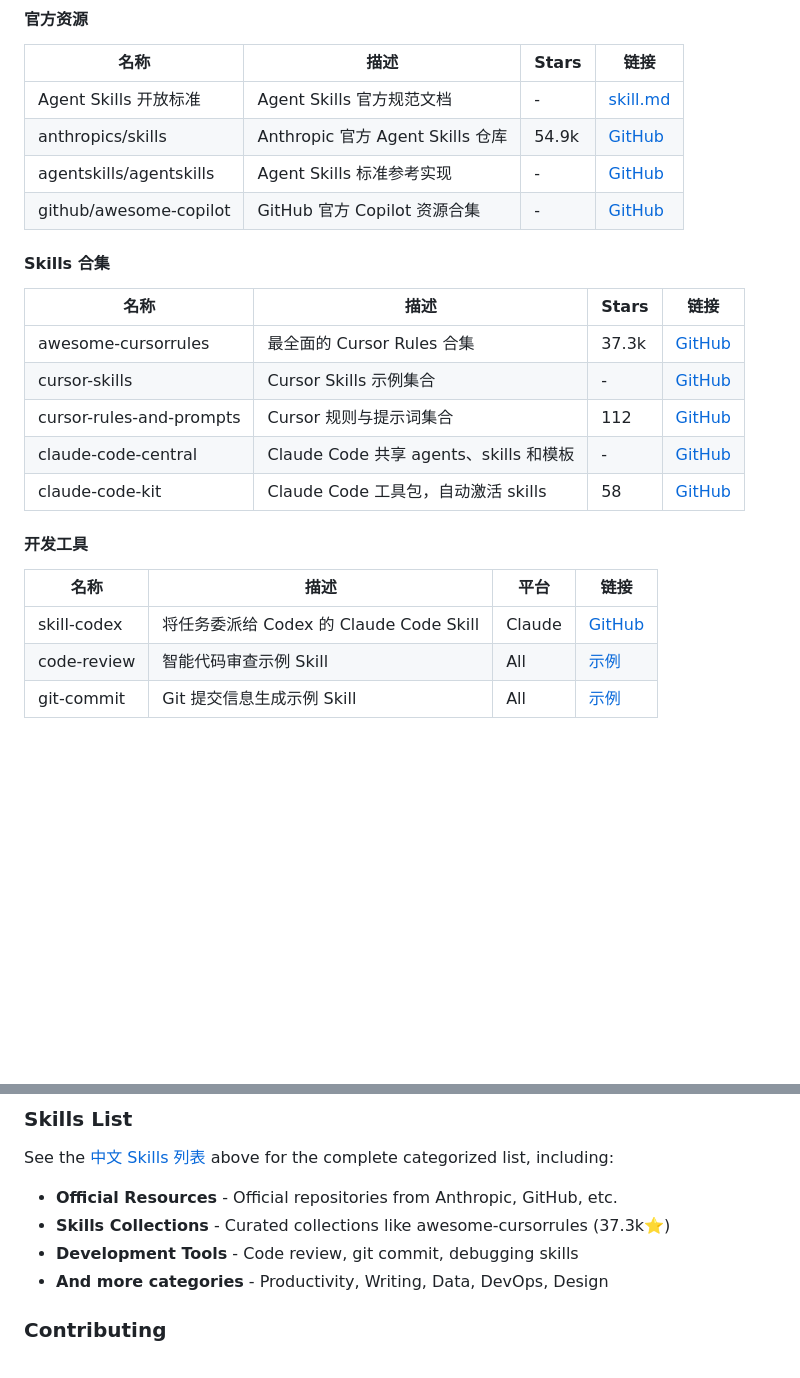
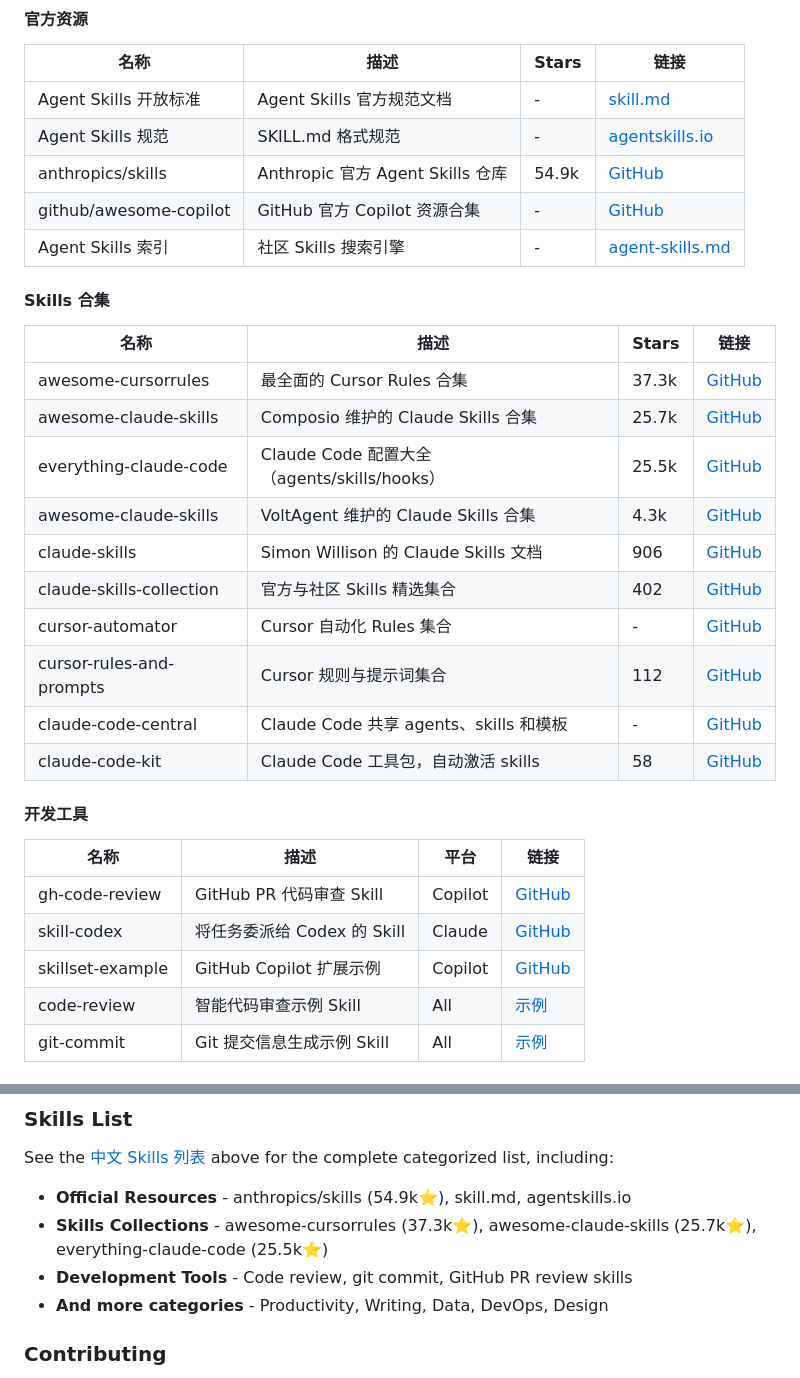
Before and after one commit to JackyST0/awesome-agent-skills, a Markdown page: README.md, 2 parts joined by grey strips. GitHub-like rendering; blank space fills up the shorter version.

Commit message:
Add more skills collections and resources

```diff
--- a/README.md
+++ b/README.md
@@ -102,16 +102,22 @@ git clone https://github.com/example/my-skill.git ~/.cursor/skills/my-skill
 | 名称 | 描述 | Stars | 链接 |
 |------|------|-------|------|
 | Agent Skills 开放标准 | Agent Skills 官方规范文档 | - | [skill.md](https://skill.md/) |
+| Agent Skills 规范 | SKILL.md 格式规范 | - | [agentskills.io](https://agentskills.io/specification) |
 | anthropics/skills | Anthropic 官方 Agent Skills 仓库 | 54.9k | [GitHub](https://github.com/anthropics/skills) |
-| agentskills/agentskills | Agent Skills 标准参考实现 | - | [GitHub](https://github.com/agentskills/agentskills) |
 | github/awesome-copilot | GitHub 官方 Copilot 资源合集 | - | [GitHub](https://github.com/github/awesome-copilot) |
+| Agent Skills 索引 | 社区 Skills 搜索引擎 | - | [agent-skills.md](https://agent-skills.md/) |
 
 #### Skills 合集
 
 | 名称 | 描述 | Stars | 链接 |
 |------|------|-------|------|
 | awesome-cursorrules | 最全面的 Cursor Rules 合集 | 37.3k | [GitHub](https://github.com/PatrickJS/awesome-cursorrules) |
-| cursor-skills | Cursor Skills 示例集合 | - | [GitHub](https://github.com/daniel-scrivner/cursor-skills) |
+| awesome-claude-skills | Composio 维护的 Claude Skills 合集 | 25.7k | [GitHub](https://github.com/ComposioHQ/awesome-claude-skills) |
+| everything-claude-code | Claude Code 配置大全（agents/skills/hooks） | 25.5k | [GitHub](https://github.com/affaan-m/everything-claude-code) |
+| awesome-claude-skills | VoltAgent 维护的 Claude Skills 合集 | 4.3k | [GitHub](https://github.com/VoltAgent/awesome-claude-skills) |
+| claude-skills | Simon Willison 的 Claude Skills 文档 | 906 | [GitHub](https://github.com/simonw/claude-skills) |
+| claude-skills-collection | 官方与社区 Skills 精选集合 | 402 | [GitHub](https://github.com/abubakarsiddik31/claude-skills-collection) |
+| cursor-automator | Cursor 自动化 Rules 集合 | - | [GitHub](https://github.com/ShalevAri/cursor-automator) |
 | cursor-rules-and-prompts | Cursor 规则与提示词集合 | 112 | [GitHub](https://github.com/thehimel/cursor-rules-and-prompts) |
 | claude-code-central | Claude Code 共享 agents、skills 和模板 | - | [GitHub](https://github.com/grandinh/claude-code-central) |
 | claude-code-kit | Claude Code 工具包，自动激活 skills | 58 | [GitHub](https://github.com/blencorp/claude-code-kit) |
@@ -120,7 +126,9 @@ git clone https://github.com/example/my-skill.git ~/.cursor/skills/my-skill
 
 | 名称 | 描述 | 平台 | 链接 |
 |------|------|------|------|
-| skill-codex | 将任务委派给 Codex 的 Claude Code Skill | Claude | [GitHub](https://github.com/skills-directory/skill-codex) |
+| gh-code-review | GitHub PR 代码审查 Skill | Copilot | [GitHub](https://github.com/bkircher/skills) |
+| skill-codex | 将任务委派给 Codex 的 Skill | Claude | [GitHub](https://github.com/skills-directory/skill-codex) |
+| skillset-example | GitHub Copilot 扩展示例 | Copilot | [GitHub](https://github.com/copilot-extensions/skillset-example) |
 | code-review | 智能代码审查示例 Skill | All | [示例](examples/code-review/) |
 | git-commit | Git 提交信息生成示例 Skill | All | [示例](examples/git-commit/) |
 
@@ -208,9 +216,9 @@ cp -r my-skill ~/.cursor/skills/
 ### Skills List
 
 See the [中文 Skills 列表](#skills-列表) above for the complete categorized list, including:
-- **Official Resources** - Official repositories from Anthropic, GitHub, etc.
-- **Skills Collections** - Curated collections like awesome-cursorrules (37.3k⭐)
-- **Development Tools** - Code review, git commit, debugging skills
+- **Official Resources** - anthropics/skills (54.9k⭐), skill.md, agentskills.io
+- **Skills Collections** - awesome-cursorrules (37.3k⭐), awesome-claude-skills (25.7k⭐), everything-claude-code (25.5k⭐)
+- **Development Tools** - Code review, git commit, GitHub PR review skills
 - **And more categories** - Productivity, Writing, Data, DevOps, Design
 
 ### Contributing
```
